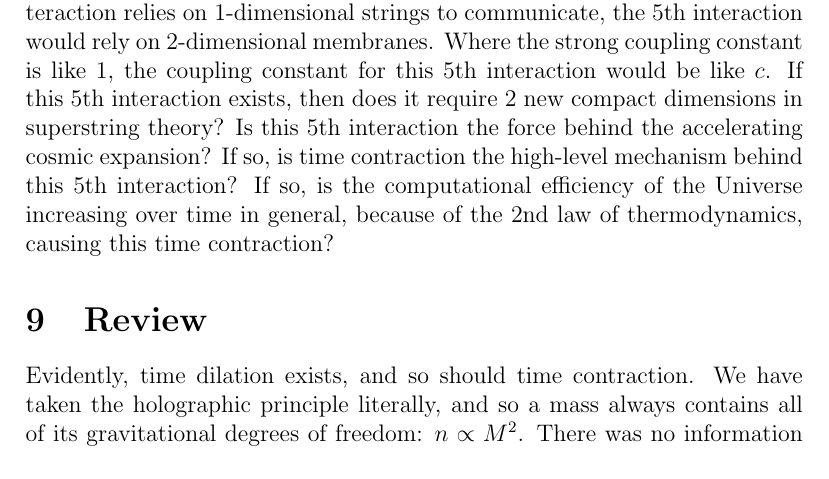
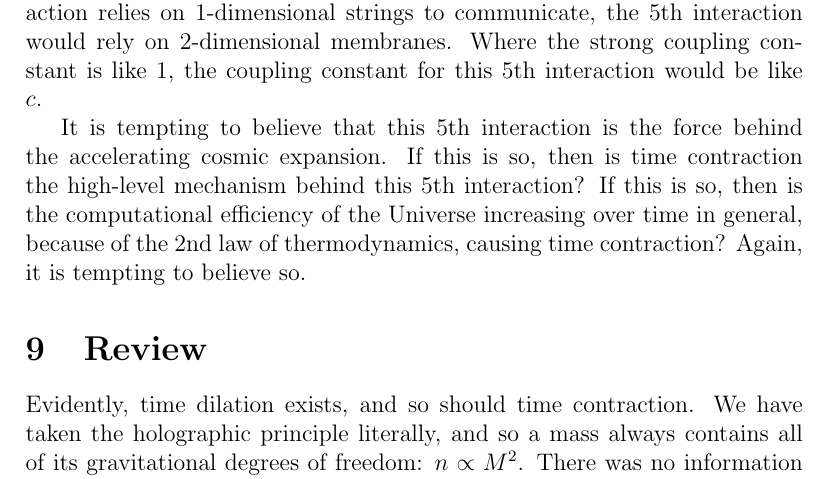
Before and after one commit to sjhalayka/papers, a LaTeX paper (anisotropic gravitation/bezier_escape.tex): part of page 7 of 8, cut so that both start at the same text. Compiled offline with pdfLaTeX.

Commit message:
Add files via upload

```diff
--- a/anisotropic gravitation/bezier_escape.tex
+++ b/anisotropic gravitation/bezier_escape.tex
@@ -241,11 +241,14 @@ If this symmetry exists, then this $5$th interaction would be opposite of 3-dime
 In other words: where the strong interaction is 2-dimensional (e.g. a triangle of quarks), the $5$th interaction would be 3-dimensional (e.g. a tetrahedron of constituents).
 Where the strong interaction relies on 1-dimensional strings to communicate, the $5$th interaction would rely on 2-dimensional membranes.
 Where the strong coupling constant is like $1$, the coupling constant for this $5$th interaction would be like $c$.
-If this $5$th interaction exists, then does it require 2 new compact dimensions in superstring theory?
-Is this $5$th interaction the force behind the accelerating cosmic expansion?
-If so, is time contraction the high-level mechanism behind this $5$th interaction?
-If so, is the computational efficiency of the Universe increasing over time in general, because of the $2$nd law of thermodynamics, causing this time contraction?
 
+%If this $5$th interaction exists, then does it require 2 new compact dimensions in superstring theory?
+
+It is tempting to believe that this $5$th interaction is the force behind the accelerating cosmic expansion.
+If this is so, then is time contraction the high-level mechanism behind this $5$th interaction?
+If this is so, then is the computational efficiency of the Universe increasing over time in general, because of the $2$nd law of thermodynamics, causing time contraction?
+Again, it is tempting to believe so.
+%It surely seems so, anyway.
 %Would there be 3 large + 8 small spatial dimensions, plus 1 temporal dimension, adding up to 12 dimensions altogether?
 
 %If so, is the specific non-gravitational entropy (e.g. non-gravitational entropy divided by mass) a sign of this computational efficiency?
```
Also changed, not shown: anisotropic gravitation/bezier_escape.pdf, 1 other file.
